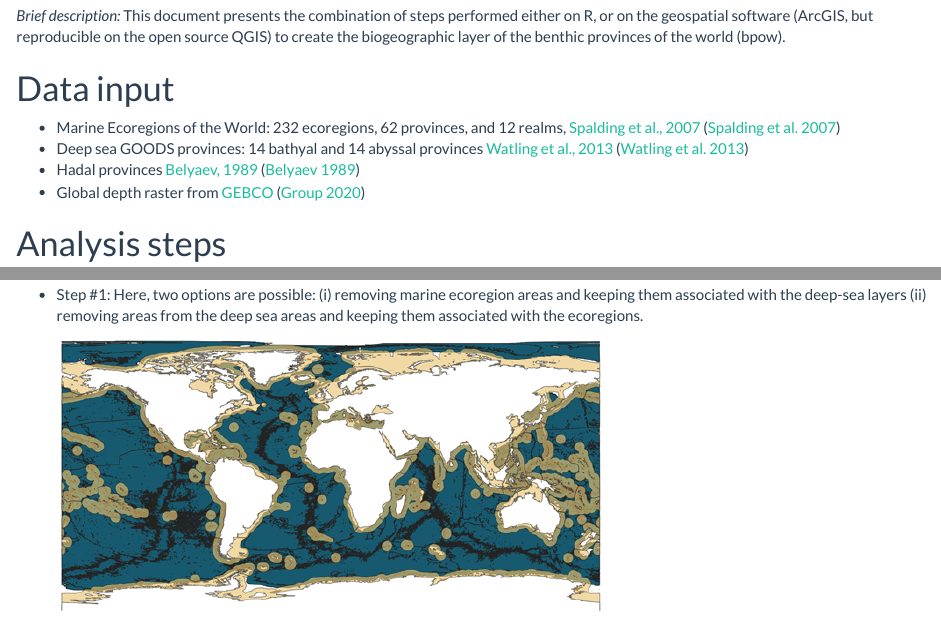
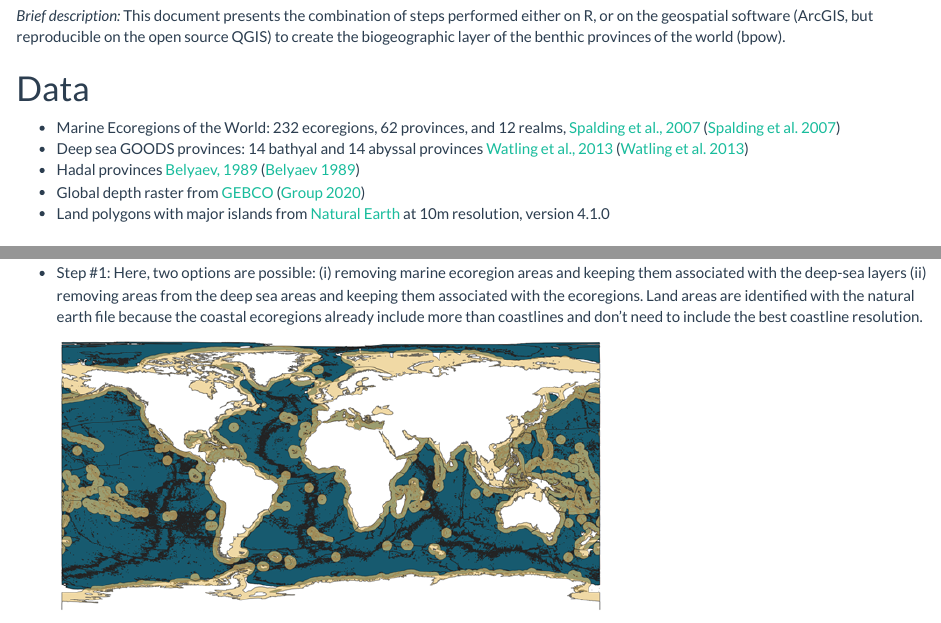
Before and after one commit to AquaAuma/bpow, an R Markdown document (methods.Rmd): the page in a window 1100 px wide, from 420 px down, and a second part further down, joined at a grey line. Rendered offline with R 4.5, knitr and Pandoc, with nearby package versions.

Commit message:
include land data

```diff
--- a/methods.Rmd
+++ b/methods.Rmd
@@ -19,12 +19,13 @@ library(here)
 
 *Brief description:* This document presents the combination of steps performed either on R, or on the geospatial software (ArcGIS, but reproducible on the open source QGIS) to create the biogeographic layer of the benthic provinces of the world (bpow).
 
-# Data input
+# Data
 
 -   Marine Ecoregions of the World: 232 ecoregions, 62 provinces, and 12 realms, [Spalding et al., 2007](https://doi.org/10.1641/B570707) [@spalding_marine_2007]
 -   Deep sea GOODS provinces: 14 bathyal and 14 abyssal provinces [Watling et al., 2013](https://doi.org/10.1016/j.pocean.2012.11.003) [@watling_proposed_2013]
 -   Hadal provinces [Belyaev, 1989](https://escholarship.org/uc/item/46n6148x) [@belyaev_deep_1989]
 -   Global depth raster from [GEBCO](https://www.gebco.net/) [@gebco_bathymetric_compilation_group_gebco_2020_2020]
+-   Land polygons with major islands from [Natural Earth](https://www.naturalearthdata.com/downloads/10m-physical-vectors/10m-land/) at 10m resolution, version 4.1.0
 
 # Analysis steps
 
@@ -102,7 +103,7 @@ library(here)
 
 *Performed on ArcGIS Pro*
 
--   Step \#1: Here, two options are possible: (i) removing marine ecoregion areas and keeping them associated with the deep-sea layers (ii) removing areas from the deep sea areas and keeping them associated with the ecoregions.
+-   Step \#1: Here, two options are possible: (i) removing marine ecoregion areas and keeping them associated with the deep-sea layers (ii) removing areas from the deep sea areas and keeping them associated with the ecoregions. Land areas are identified with the natural earth file because the coastal ecoregions already include more than coastlines and don't need to include the best coastline resolution.
 
     ![](figures/merge_1.png){width="543"}
 
```
